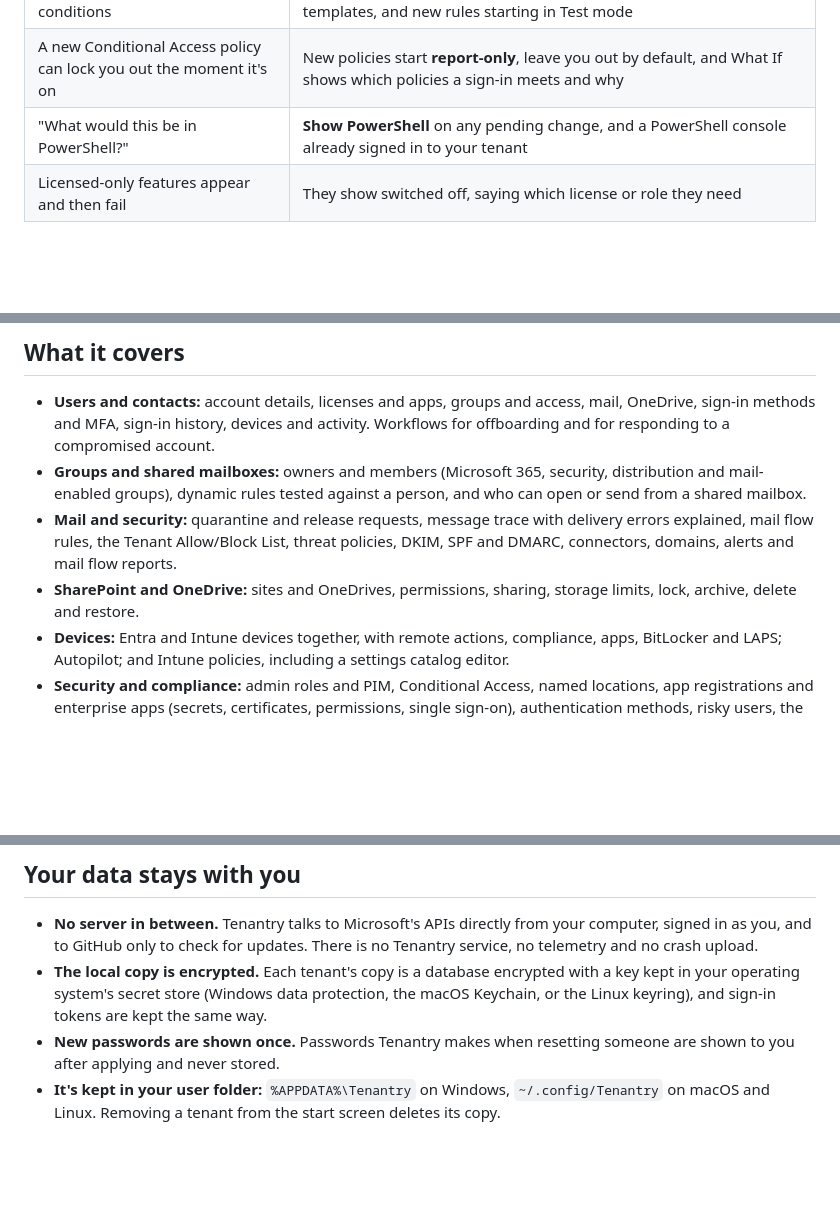
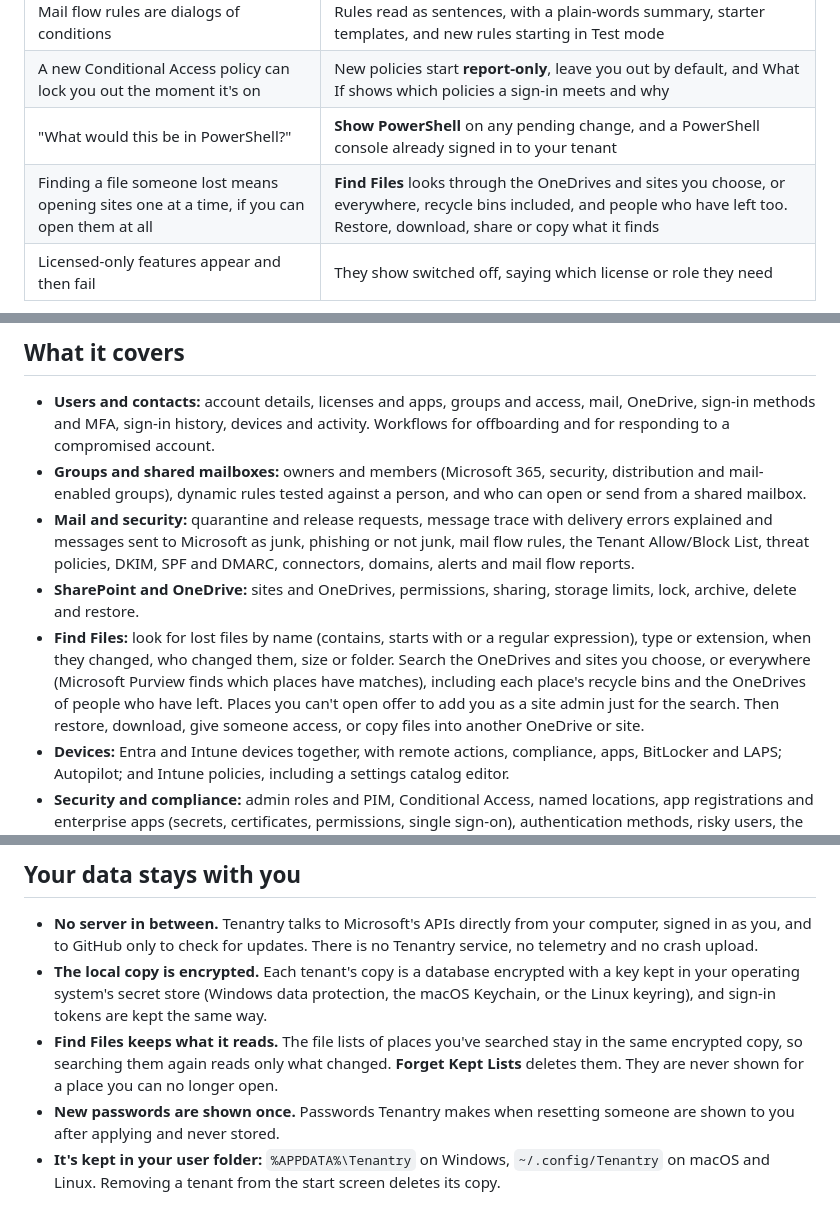
Before and after one commit to levinium/Tenantry, a Markdown page: README.md, 3 parts joined by grey strips. GitHub-like rendering; blank space fills up the shorter version.

```diff
--- a/README.md
+++ b/README.md
@@ -100,6 +100,7 @@ use them.
 | Mail flow rules are dialogs of conditions | Rules read as sentences, with a plain-words summary, starter templates, and new rules starting in Test mode |
 | A new Conditional Access policy can lock you out the moment it's on | New policies start **report-only**, leave you out by default, and What If shows which policies a sign-in meets and why |
 | "What would this be in PowerShell?" | **Show PowerShell** on any pending change, and a PowerShell console already signed in to your tenant |
+| Finding a file someone lost means opening sites one at a time, if you can open them at all | **Find Files** looks through the OneDrives and sites you choose, or everywhere, recycle bins included, and people who have left too. Restore, download, share or copy what it finds |
 | Licensed-only features appear and then fail | They show switched off, saying which license or role they need |
 
 ![The Users list grouped by department, in the dark theme](docs/screenshots/users-grouped-dark.png)
@@ -113,10 +114,16 @@ use them.
   mail-enabled groups), dynamic rules tested against a person, and who can open or send from a shared
   mailbox.
 - **Mail and security:** quarantine and release requests, message trace with delivery errors
-  explained, mail flow rules, the Tenant Allow/Block List, threat policies, DKIM, SPF and DMARC,
+  explained and messages sent to Microsoft as junk, phishing or not junk, mail flow rules, the Tenant Allow/Block List, threat policies, DKIM, SPF and DMARC,
   connectors, domains, alerts and mail flow reports.
 - **SharePoint and OneDrive:** sites and OneDrives, permissions, sharing, storage limits, lock,
   archive, delete and restore.
+- **Find Files:** look for lost files by name (contains, starts with or a regular expression), type
+  or extension, when they changed, who changed them, size or folder. Search the OneDrives and sites
+  you choose, or everywhere (Microsoft Purview finds which places have matches), including each
+  place's recycle bins and the OneDrives of people who have left. Places you can't open offer to add
+  you as a site admin just for the search. Then restore, download, give someone access, or copy
+  files into another OneDrive or site.
 - **Devices:** Entra and Intune devices together, with remote actions, compliance, apps, BitLocker
   and LAPS; Autopilot; and Intune policies, including a settings catalog editor.
 - **Security and compliance:** admin roles and PIM, Conditional Access, named locations, app
@@ -152,6 +163,9 @@ use them.
 - **The local copy is encrypted.** Each tenant's copy is a database encrypted with a key kept in your
   operating system's secret store (Windows data protection, the macOS Keychain, or the Linux
   keyring), and sign-in tokens are kept the same way.
+- **Find Files keeps what it reads.** The file lists of places you've searched stay in the same
+  encrypted copy, so searching them again reads only what changed. **Forget Kept Lists** deletes
+  them. They are never shown for a place you can no longer open.
 - **New passwords are shown once.** Passwords Tenantry makes when resetting someone are shown to you
   after applying and never stored.
 - **It's kept in your user folder:** `%APPDATA%\Tenantry` on Windows, `~/.config/Tenantry` on macOS
```
Also changed, not shown: other parts of README.md (+4 -0 lines), docs/screenshots/find-files-actions-light.png (added), docs/screenshots/find-files-light.png (added), 1 other file.
